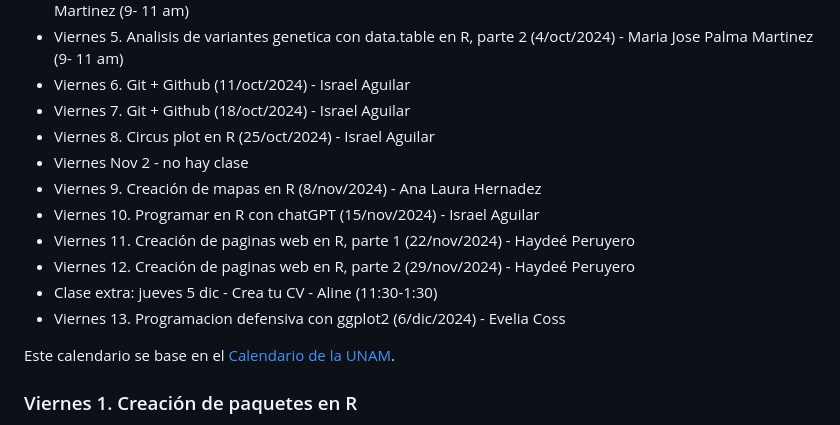
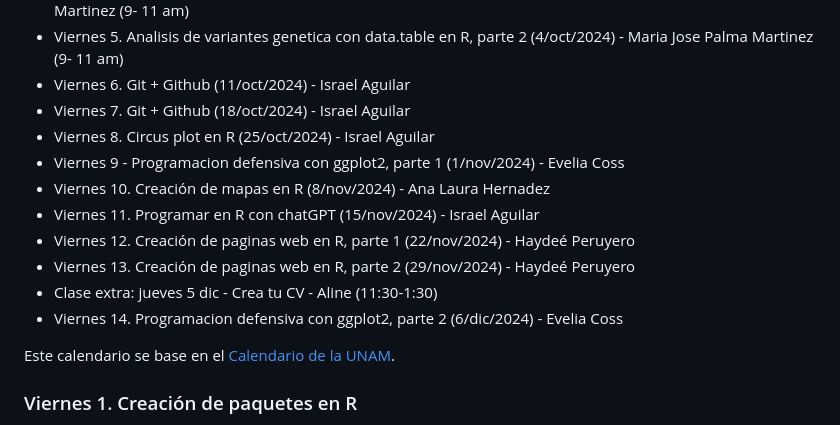
Before and after one commit to EveliaCoss/ViernesBioinfo2024_parte2, a Markdown page: README.md, the part around the change. Drawn GitHub-style.

```diff
--- a/README.md
+++ b/README.md
@@ -80,13 +80,13 @@ Coordinadores: Dra. Evelia Coss y Dr. Israel Aguilar
 - Viernes 6. Git + Github (11/oct/2024) - Israel Aguilar
 - Viernes 7. Git + Github (18/oct/2024) - Israel Aguilar
 - Viernes 8. Circus plot en R (25/oct/2024) - Israel Aguilar
-- Viernes Nov 2 - no hay clase
-- Viernes 9. Creación de mapas en R (8/nov/2024) - Ana Laura Hernadez
-- Viernes 10. Programar en R con chatGPT (15/nov/2024) - Israel Aguilar
-- Viernes 11. Creación de paginas web en R, parte 1 (22/nov/2024) - Haydeé Peruyero
-- Viernes 12. Creación de paginas web en R, parte 2 (29/nov/2024) - Haydeé Peruyero
+- Viernes 9 - Programacion defensiva con ggplot2, parte 1 (1/nov/2024) - Evelia Coss
+- Viernes 10. Creación de mapas en R (8/nov/2024) - Ana Laura Hernadez
+- Viernes 11. Programar en R con chatGPT (15/nov/2024) - Israel Aguilar
+- Viernes 12. Creación de paginas web en R, parte 1 (22/nov/2024) - Haydeé Peruyero
+- Viernes 13. Creación de paginas web en R, parte 2 (29/nov/2024) - Haydeé Peruyero
 - Clase extra: jueves 5 dic - Crea tu CV - Aline (11:30-1:30)
-- Viernes 13. Programacion defensiva con ggplot2 (6/dic/2024) - Evelia Coss
+- Viernes 14. Programacion defensiva con ggplot2, parte 2 (6/dic/2024) - Evelia Coss
 
 Este calendario se base en el [Calendario de la UNAM](https://www.dgae-siae.unam.mx/actividades/calendarios/2025-semestral.pdf).
 
```
